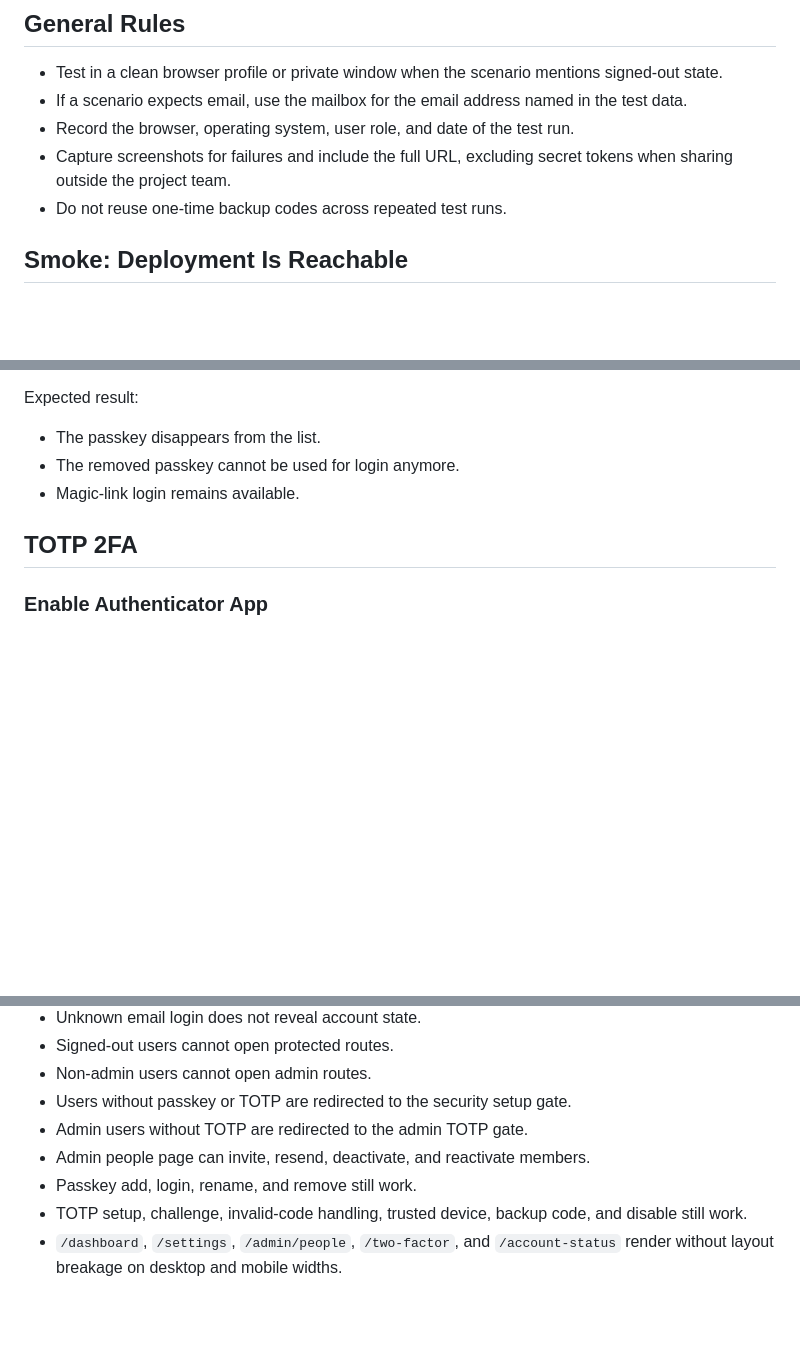
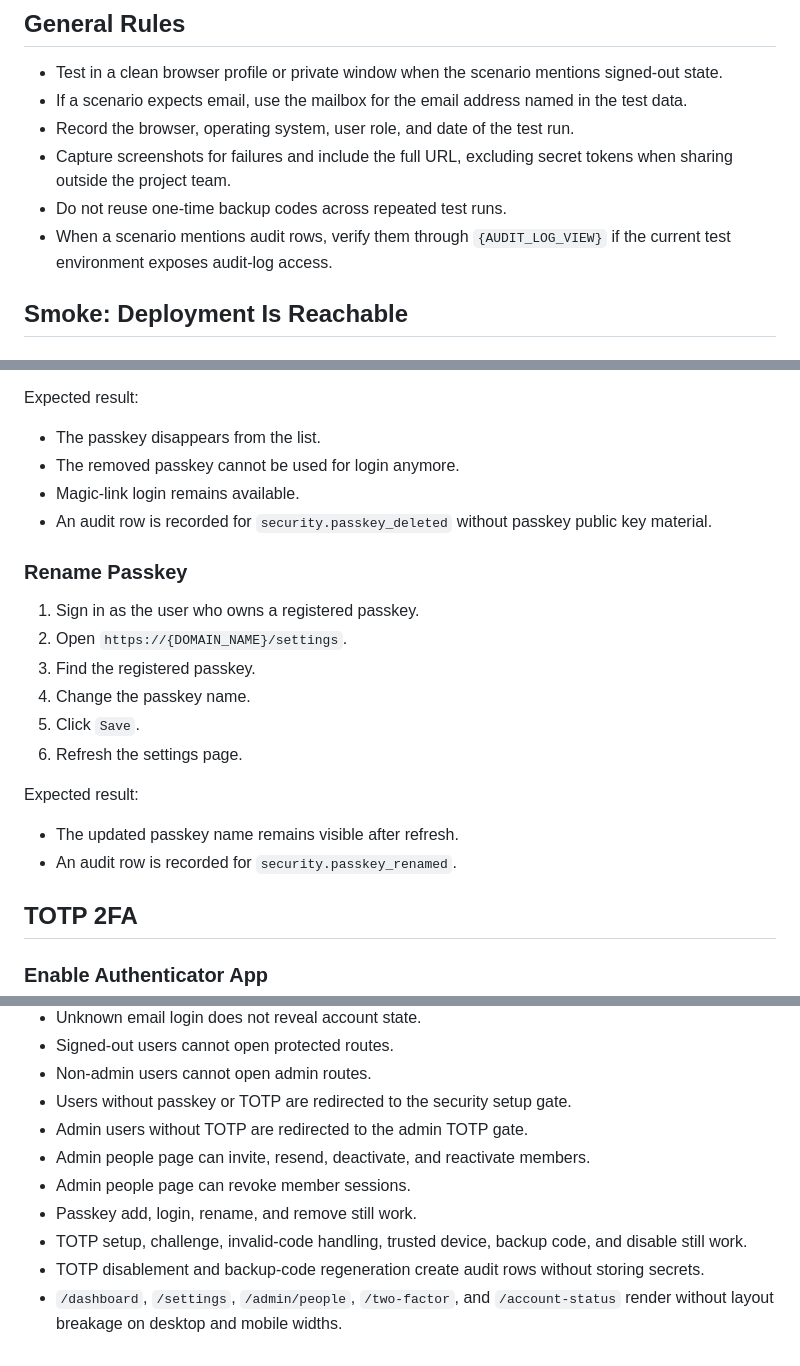
Before and after one commit to rolloutit/sheet-happens, a Markdown page: docs/manual-qa-test-plan.md, 3 parts joined by grey strips. Drawn GitHub-style; blank space fills up the shorter version.

```diff
--- a/docs/manual-qa-test-plan.md
+++ b/docs/manual-qa-test-plan.md
@@ -32,6 +34,8 @@ Replace placeholder values before sharing a concrete test run:
 - Capture screenshots for failures and include the full URL, excluding secret tokens when sharing
   outside the project team.
 - Do not reuse one-time backup codes across repeated test runs.
+- When a scenario mentions audit rows, verify them through `{AUDIT_LOG_VIEW}` if the current test
+  environment exposes audit-log access.
 
 ## Smoke: Deployment Is Reachable
 
@@ -308,6 +332,21 @@ Expected result:
 - The passkey disappears from the list.
 - The removed passkey cannot be used for login anymore.
 - Magic-link login remains available.
+- An audit row is recorded for `security.passkey_deleted` without passkey public key material.
+
+### Rename Passkey
+
+1. Sign in as the user who owns a registered passkey.
+2. Open `https://{DOMAIN_NAME}/settings`.
+3. Find the registered passkey.
+4. Change the passkey name.
+5. Click `Save`.
+6. Refresh the settings page.
+
+Expected result:
+
+- The updated passkey name remains visible after refresh.
+- An audit row is recorded for `security.passkey_renamed`.
 
 ## TOTP 2FA
 
@@ -462,7 +522,9 @@ Expected result:
 - Users without passkey or TOTP are redirected to the security setup gate.
 - Admin users without TOTP are redirected to the admin TOTP gate.
 - Admin people page can invite, resend, deactivate, and reactivate members.
+- Admin people page can revoke member sessions.
 - Passkey add, login, rename, and remove still work.
 - TOTP setup, challenge, invalid-code handling, trusted device, backup code, and disable still work.
+- TOTP disablement and backup-code regeneration create audit rows without storing secrets.
 - `/dashboard`, `/settings`, `/admin/people`, `/two-factor`, and `/account-status` render without
   layout breakage on desktop and mobile widths.
```
Also changed, not shown: other parts of docs/manual-qa-test-plan.md (+43 -0 lines), docs/auth-user-management.md (+2 -2 lines).
